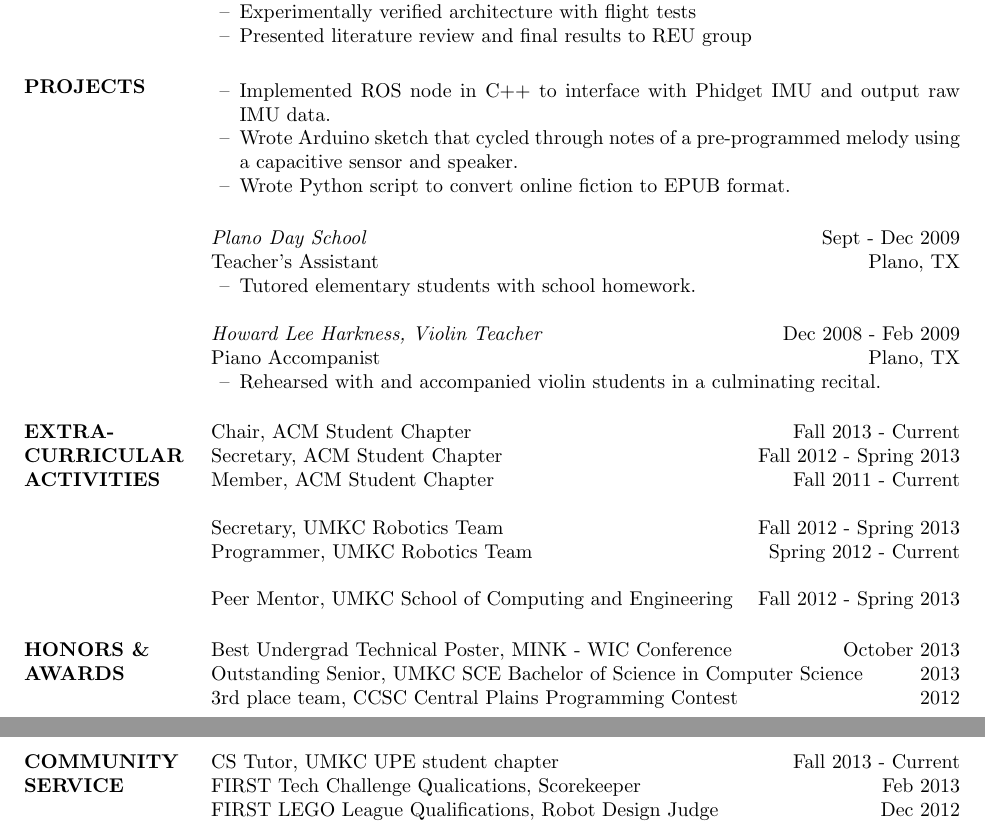
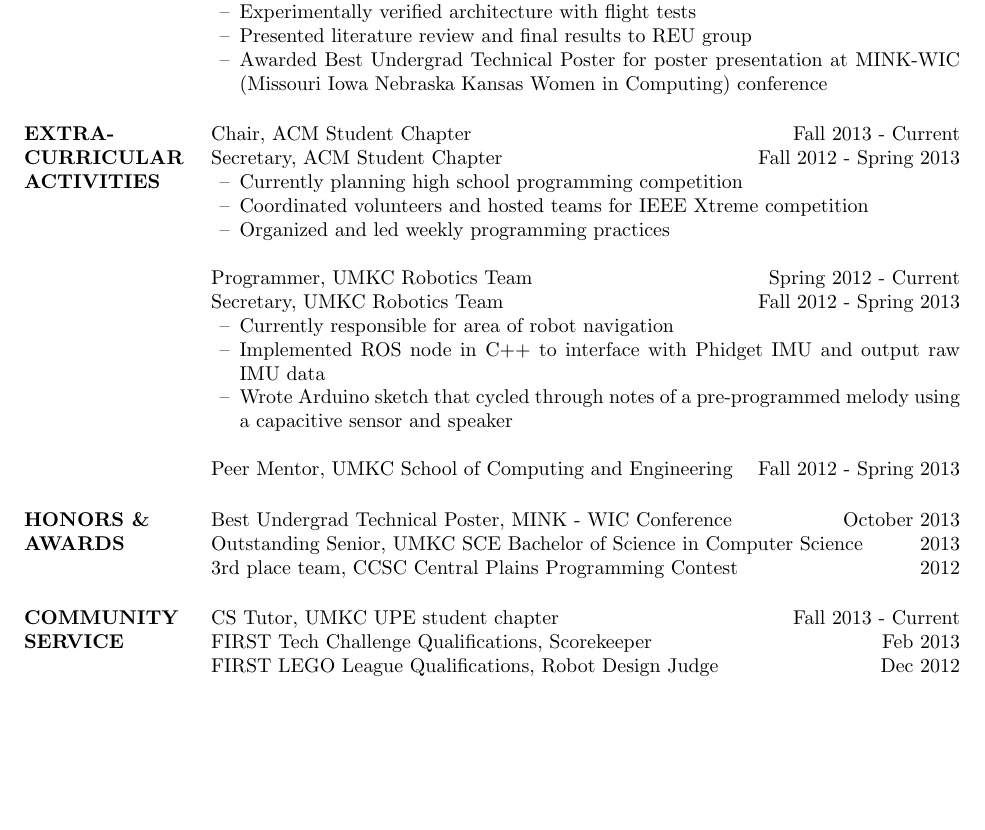
Before and after one commit to vcwu/resume, a LaTeX CV (victoria_chen_wu_resume.tex): two parts of pages 1 and 2 of 2 before the commit and part of the page after it, the two joined at a grey line, cut so that both start at the same text, the shorter picture padded with empty space. Compiled offline with pdfLaTeX.

Commit message:
added posterpresentation to auburn reu section

```diff
--- a/victoria_chen_wu_resume.tex
+++ b/victoria_chen_wu_resume.tex
@@ -42,28 +42,8 @@
 		 \item Collaborated with teammate in designing and implementing distributed collision avoidance framework using ROS in C++
 		 \item Experimentally verified architecture with flight tests
 		 \item Presented literature review and final results to REU group
+		 \item Awarded Best Undergrad Technical Poster for poster presentation at MINK-WIC (Missouri Iowa Nebraska Kansas Women in Computing) conference
                  \end{itemize}
-
-\section {PROJECTS}
-                 \begin{itemize} [leftmargin=5mm]  \itemsep -2pt %reduce space between items
-                 \item[--] Implemented ROS node in C++ to interface with Phidget IMU and output raw IMU data.
-                 \item[--] Wrote Arduino sketch that cycled through notes of a pre-programmed melody using a capacitive sensor 	and speaker.
-                 \item[--] Wrote Python script to convert online fiction to EPUB format.
-                 \end{itemize}
-
-
-                {\it Plano Day School} \hfill        Sept - Dec  2009\\
-        	Teacher's Assistant \hfill Plano, TX
-		\begin{itemize} [leftmargin=5mm]
-                   \item [--] Tutored elementary students with school homework.
-                   \end{itemize}
-
-              {\it Howard Lee Harkness, Violin Teacher} \hfill        Dec 2008 - Feb 2009\\
-        	Piano Accompanist \hfill Plano, TX
-		\begin{itemize} [leftmargin=5mm]
-                   \item [--] Rehearsed with and accompanied violin students in a culminating recital.
-                   \end{itemize}
-
 \section{EXTRA-CURRICULAR \\ ACTIVITIES}
 
 %		\begin{ncolumn}{2}
@@ -82,11 +62,22 @@
 %		\end{ncolumn}
 
 		Chair, ACM Student Chapter \hfill Fall 2013 - Current \\
-		Secretary, ACM Student Chapter \hfill Fall 2012 - Spring 2013 \\
-		Member, ACM Student Chapter \hfill Fall 2011 - Current
+		Secretary, ACM Student Chapter \hfill Fall 2012 - Spring 2013
+		         \begin{itemize} [leftmargin=5mm]  \itemsep -2pt %reduce space between items
+                 \item[--] Currently planning high school programming competition
+                 \item[--] Coordinated volunteers and hosted teams for IEEE Xtreme competition
+                 \item[--] Organized and led weekly programming practices
+                 \end{itemize}
 
-		Secretary, UMKC Robotics Team \hfill  Fall 2012 - Spring 2013 \\
-		Programmer, UMKC Robotics Team \hfill Spring 2012 - Current
+
+		Programmer, UMKC Robotics Team \hfill Spring 2012 - Current \\
+		Secretary, UMKC Robotics Team \hfill  Fall 2012 - Spring 2013
+		\begin{itemize} [leftmargin=5mm]  \itemsep -2pt %reduce space between items
+                 \item[--] Currently responsible for area of robot navigation
+                 \item[--] Implemented ROS node in C++ to interface with Phidget IMU and output raw IMU data
+                 \item[--] Wrote Arduino sketch that cycled through notes of a pre-programmed melody using a capacitive sensor and speaker
+                 \end{itemize}
+
 
 		Peer Mentor, UMKC School of Computing and Engineering \hfill Fall 2012 - Spring 2013
 
@@ -96,7 +87,7 @@
 		3rd place team, CCSC Central Plains Programming Contest \hfill 2012
 \section{COMMUNITY \\ SERVICE}
             	CS Tutor, UMKC UPE student chapter  \hfill Fall 2013 - Current \\
-                FIRST Tech Challenge Qualications, Scorekeeper \hfill Feb 2013 \\
+                FIRST Tech Challenge Qualifications, Scorekeeper \hfill Feb 2013 \\
 		FIRST LEGO League Qualifications, Robot Design Judge \hfill Dec 2012  \\
 \end{resume}
 \end{document}
```
